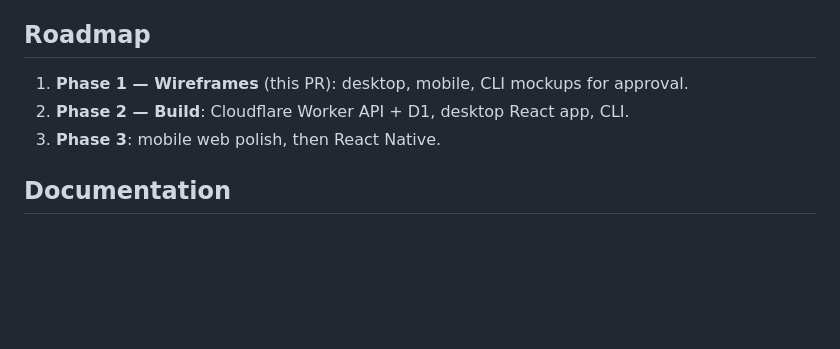
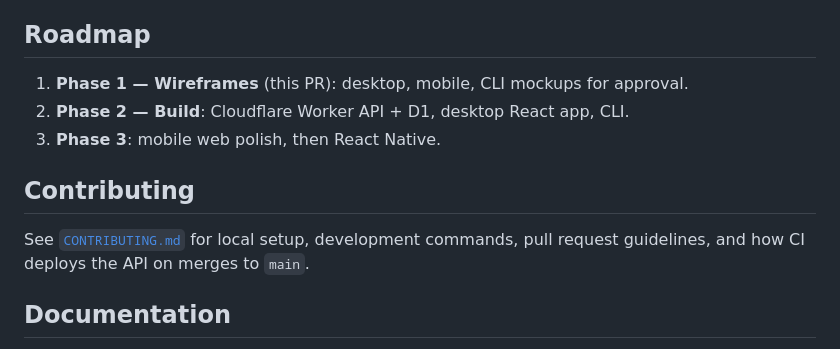
Before and after one commit to kiwifellows/teemtape, a Markdown page: README.md, the part around the change. Drawn GitHub-style; blank space fills up the shorter version.

Commit message:
Contributing added

```diff
--- a/README.md
+++ b/README.md
@@ -111,6 +111,11 @@ will be added with the Worker in Phase 2.
 2. **Phase 2 — Build**: Cloudflare Worker API + D1, desktop React app, CLI.
 3. **Phase 3**: mobile web polish, then React Native.
 
+## Contributing
+
+See [`CONTRIBUTING.md`](CONTRIBUTING.md) for local setup, development commands, pull
+request guidelines, and how CI deploys the API on merges to `main`.
+
 ## Documentation
 
 - [`docs/architecture.md`](docs/architecture.md) — system plan, data model, API,
```
Also changed, not shown: CONTRIBUTING.md (added, +197 -0 lines).
